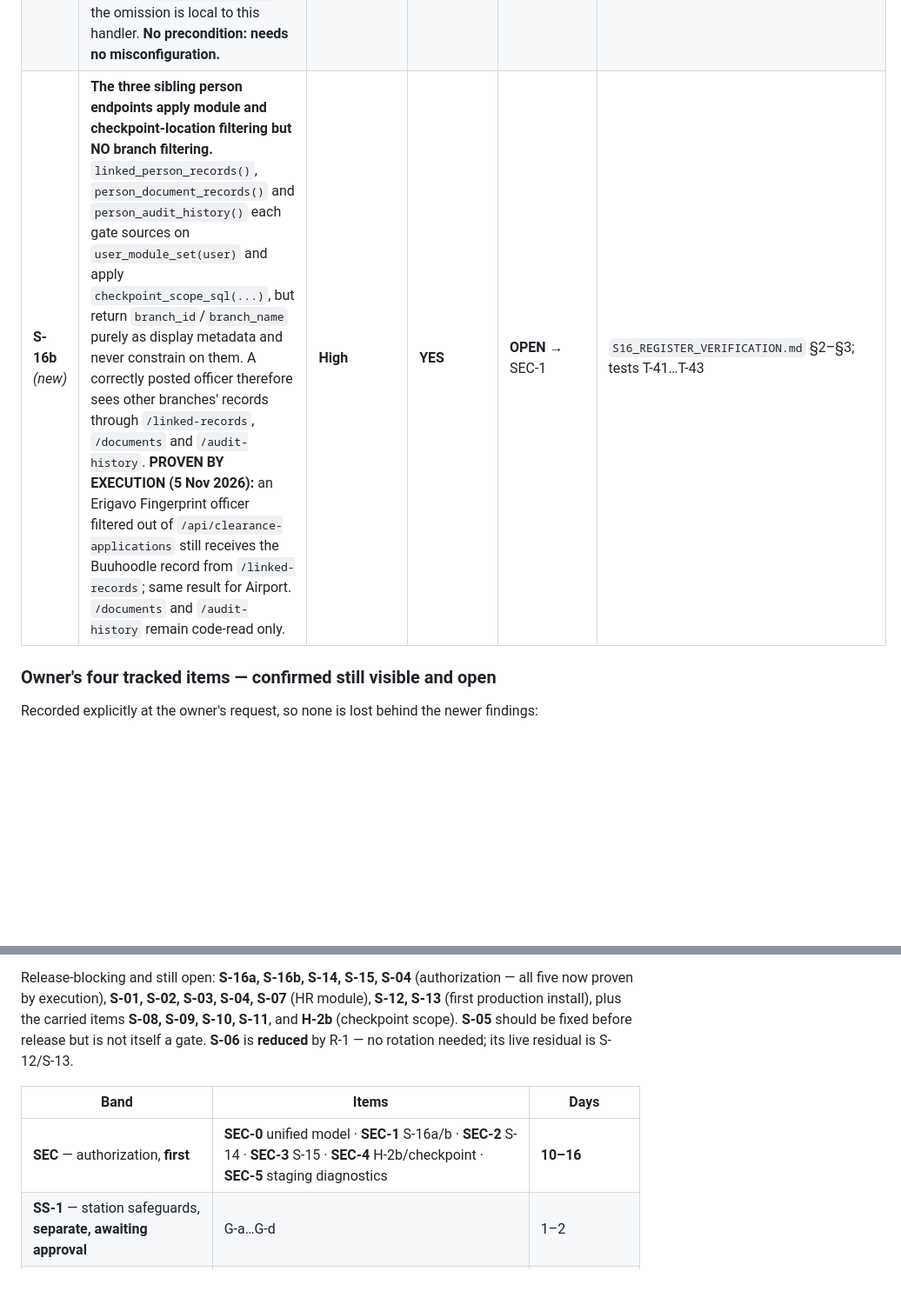
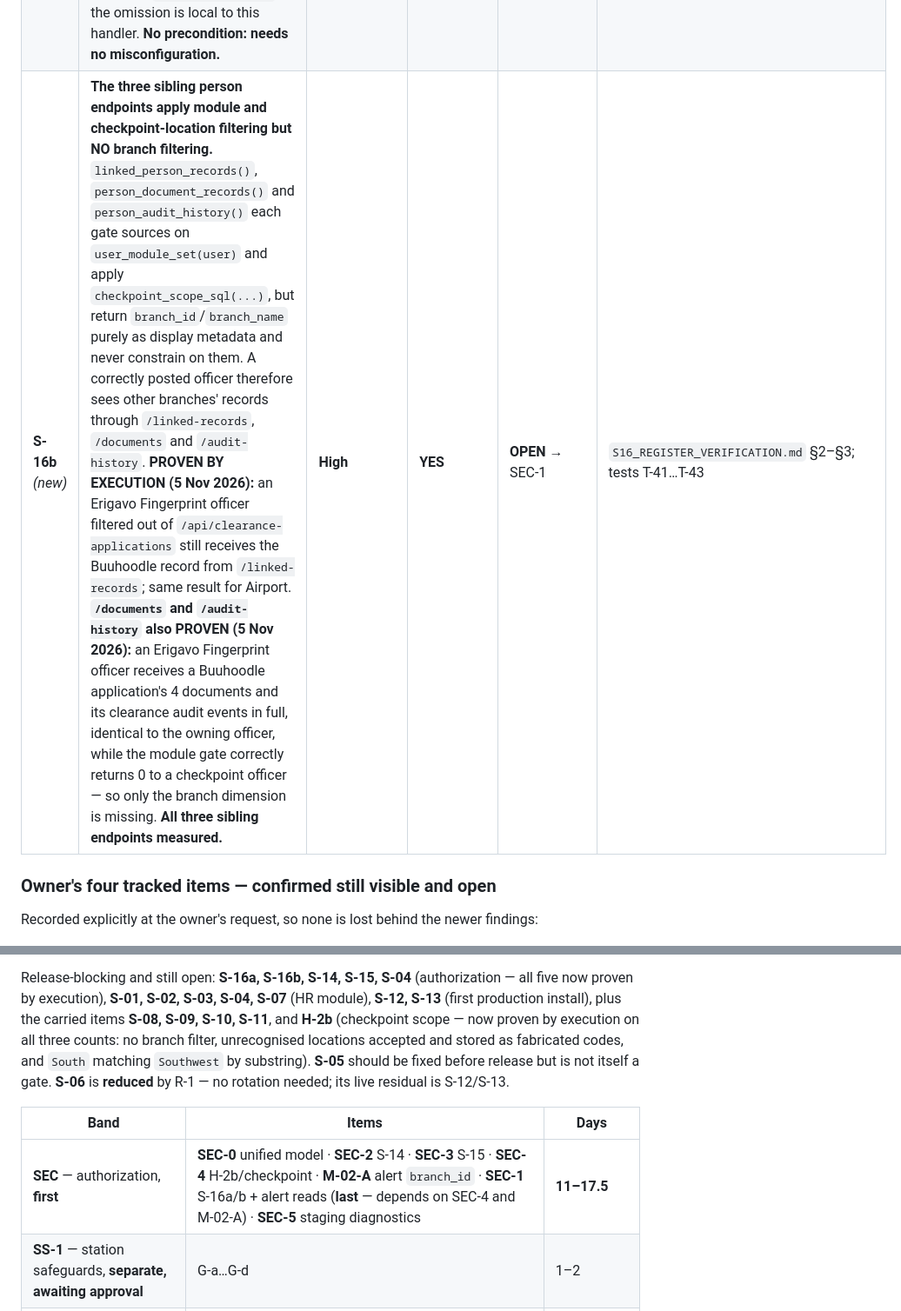
Before and after one commit to CabdallaCms/sentinel-police-management, a Markdown page: security/SECURITY_ISSUE_REGISTER.md, 2 parts joined by grey strips. Shown at 87% size. Drawn GitHub-style; blank space fills up the shorter version.

```diff
--- a/security/SECURITY_ISSUE_REGISTER.md
+++ b/security/SECURITY_ISSUE_REGISTER.md
@@ -29,7 +29,7 @@ Severity scale: **Critical** (exploitable now, severe harm) · **High** · **Med
 | **S-14** *(new)* | **Branch-scope authorization fails open.** `user_branch_scope()` returns `None` both for a deliberately unrestricted session (admin / Chief) **and** for an officer whose posting is empty, misspelled, unknown or ambiguous. Every call site then skips the `WHERE branch_id=…` filter, and `require_record_branch_scope()` returns early. **Proven by execution:** an officer posted to `Zzz Nowhere Posting` listed records from every branch (3 vs 1), opened another branch's record (**200** where a correctly-posted officer got **403**), and **filed a new record into another branch** (**201**, landed in branch 11). | **CRITICAL** | **YES** | **OPEN** — release blocker | `BRANCH_SCOPE_FAIL_OPEN.md` §3, probes P1–P4; `server.py:2790`, `2742`, `8465`, `8481`, `8524`, `8544`, `8563`, `8837` |
 | **S-15** *(new)* | **`/api/crimes` scopes on the wrong unit type.** The list filters on `user_branch_scope(…, 'police_station')` (`server.py:8837`) while `register_crime()` stores a **`crime`** branch id (`server.py:5288`). Measured on one CID session: `/api/crime-cases` → `branch_id=2`, `/api/crimes` → `branch_id=5`; the id sets are disjoint. **Fails closed today** (a posted CID officer sees zero incidents) but **becomes a total disclosure of the crime register if A-18 removes the `police_station` branch rows first.** | **High** | **YES** — ordering constraint on A-18 | **OPEN** | `BRANCH_SCOPE_FAIL_OPEN.md` §4, probe P5 |
 | **S-16a** *(new)* | **`GET /api/persons/<id>` applies NO module, branch or location filtering to the unit records it attaches.** The route is deliberately not module-gated (`server.py:8374`), yet the handler attaches four unit registers — `clearance_applications`, `airport_passengers`, `suspect_alerts`, `checkpoint_events` — each an unfiltered `WHERE person_id=%s` (`:8449–8461`). **Proven by execution:** `cp.south` (modules `['checkpoints','dashboard']`) was refused `/api/clearance-applications` with **401** yet received application `FP-40964580` from `/api/persons/<id>` (**200**); and a **correctly posted** Fingerprint officer, whose scoped list excluded the record and whose direct fetch returned **403**, received it here. The sibling `/linked-records` filtered correctly (`units_returned=[]`) — the omission is local to this handler. **No precondition: needs no misconfiguration.** | **CRITICAL** | **YES** | **OPEN** → SEC-1 | `AUTHORIZATION_REMEDIATION_PLAN.md` §2, probes Q1–Q4 |
-| **S-16b** *(new)* | **The three sibling person endpoints apply module and checkpoint-location filtering but NO branch filtering.** `linked_person_records()`, `person_document_records()` and `person_audit_history()` each gate sources on `user_module_set(user)` and apply `checkpoint_scope_sql(...)`, but return `branch_id`/`branch_name` purely as display metadata and never constrain on them. A correctly posted officer therefore sees other branches' records through `/linked-records`, `/documents` and `/audit-history`. **PROVEN BY EXECUTION (5 Nov 2026):** an Erigavo Fingerprint officer filtered out of `/api/clearance-applications` still receives the Buuhoodle record from `/linked-records`; same result for Airport. `/documents` and `/audit-history` remain code-read only. | **High** | **YES** | **OPEN** → SEC-1 | `S16_REGISTER_VERIFICATION.md` §2–§3; tests T-41…T-43 |
+| **S-16b** *(new)* | **The three sibling person endpoints apply module and checkpoint-location filtering but NO branch filtering.** `linked_person_records()`, `person_document_records()` and `person_audit_history()` each gate sources on `user_module_set(user)` and apply `checkpoint_scope_sql(...)`, but return `branch_id`/`branch_name` purely as display metadata and never constrain on them. A correctly posted officer therefore sees other branches' records through `/linked-records`, `/documents` and `/audit-history`. **PROVEN BY EXECUTION (5 Nov 2026):** an Erigavo Fingerprint officer filtered out of `/api/clearance-applications` still receives the Buuhoodle record from `/linked-records`; same result for Airport. **`/documents` and `/audit-history` also PROVEN (5 Nov 2026):** an Erigavo Fingerprint officer receives a Buuhoodle application's 4 documents and its clearance audit events in full, identical to the owning officer, while the module gate correctly returns 0 to a checkpoint officer — so only the branch dimension is missing. **All three sibling endpoints measured.** | **High** | **YES** | **OPEN** → SEC-1 | `S16_REGISTER_VERIFICATION.md` §2–§3; tests T-41…T-43 |
 
 ### Owner's four tracked items — confirmed still visible and open
 
@@ -283,13 +283,15 @@ Remediation: **P0-WP-3** (`P0_WORK_PACKAGES.md` §4), approvals **A-16…A-19**.
 
 Release-blocking and still open: **S-16a, S-16b, S-14, S-15, S-04** (authorization — all five now proven by execution), **S-01, S-02, S-03,
 S-04, S-07** (HR module), **S-12, S-13** (first production install), plus the carried items
-**S-08, S-09, S-10, S-11**, and **H-2b** (checkpoint scope).
+**S-08, S-09, S-10, S-11**, and **H-2b** (checkpoint scope — now proven by execution on all three
+counts: no branch filter, unrecognised locations accepted and stored as fabricated codes, and
+`South` matching `Southwest` by substring).
 **S-05** should be fixed before release but is not itself a gate.
 **S-06** is **reduced** by R-1 — no rotation needed; its live residual is S-12/S-13.
 
 | Band | Items | Days |
 |---|---|---|
-| **SEC** — authorization, **first** | **SEC-0** unified model · **SEC-1** S-16a/b · **SEC-2** S-14 · **SEC-3** S-15 · **SEC-4** H-2b/checkpoint · **SEC-5** staging diagnostics | **10–16** |
+| **SEC** — authorization, **first** | **SEC-0** unified model · **SEC-2** S-14 · **SEC-3** S-15 · **SEC-4** H-2b/checkpoint · **M-02-A** alert `branch_id` · **SEC-1** S-16a/b + alert reads (**last** — depends on SEC-4 and M-02-A) · **SEC-5** staging diagnostics | **11–17.5** |
 | **SS-1** — station safeguards, **separate, awaiting approval** | G-a…G-d | 1–2 |
 | **P0** — approve now | S-07, S-02, (S-06 residual + S-12 + S-13) | 5–6.5 *(7–9.5 with A-11a/A-13)* |
 | **P1** — release-blocking | S-01, S-03, S-04, S-05, S-08, S-09 | 23–37 |
```
Also changed, not shown: security/AUTHORIZATION_REMEDIATION_PLAN.md (+8 -2 lines), security/OWNER_DECISION_SHEET_AUTHORIZATION.md (added, +315 -0 lines).
